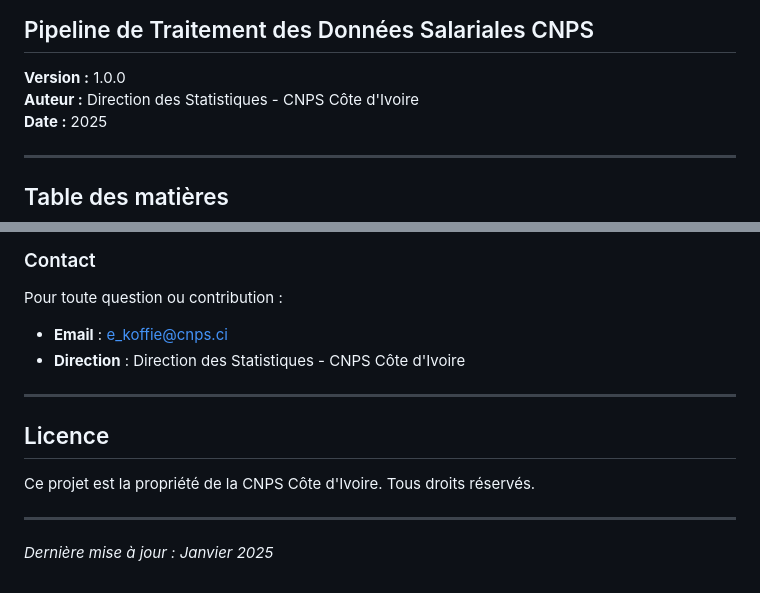
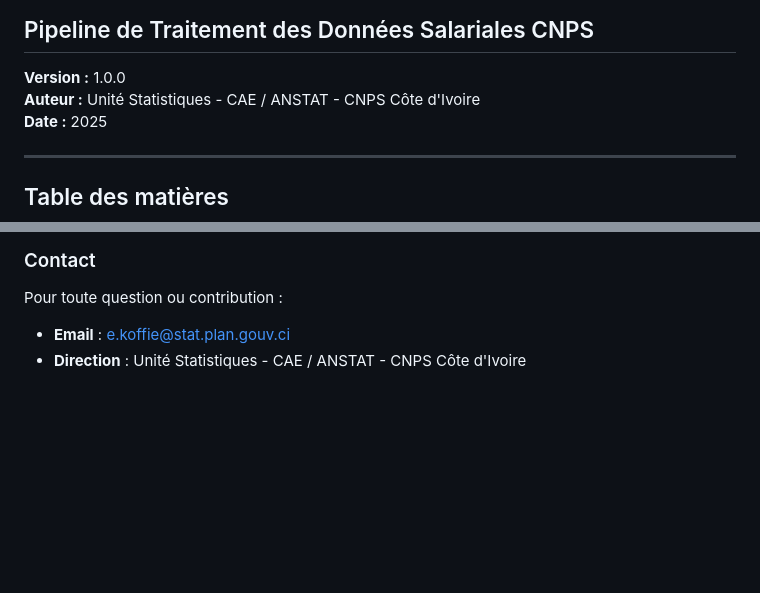
Before and after one commit to cae-ins/cnps_treatment, a Markdown page: README.md, 2 parts joined by grey strips. Rendered like a GitHub page; blank space fills up the shorter version.

```diff
--- a/README.md
+++ b/README.md
@@ -3,7 +3,7 @@
 ## Pipeline de Traitement des Données Salariales CNPS
 
 **Version :** 1.0.0
-**Auteur :** Direction des Statistiques - CNPS Côte d'Ivoire
+**Auteur :** Unité Statistiques - CAE / ANSTAT - CNPS Côte d'Ivoire
 **Date :** 2025
 
 ---
@@ -981,15 +981,5 @@ Avant de soumettre une modification :
 ### Contact
 
 Pour toute question ou contribution :
-- **Email** : e_koffie@cnps.ci
-- **Direction** : Direction des Statistiques - CNPS Côte d'Ivoire
-
----
-
-## Licence
-
-Ce projet est la propriété de la CNPS Côte d'Ivoire. Tous droits réservés.
-
----
-
-*Dernière mise à jour : Janvier 2025*
+- **Email** : e.koffie@stat.plan.gouv.ci
+- **Direction** :  Unité Statistiques - CAE / ANSTAT - CNPS Côte d'Ivoire
```
